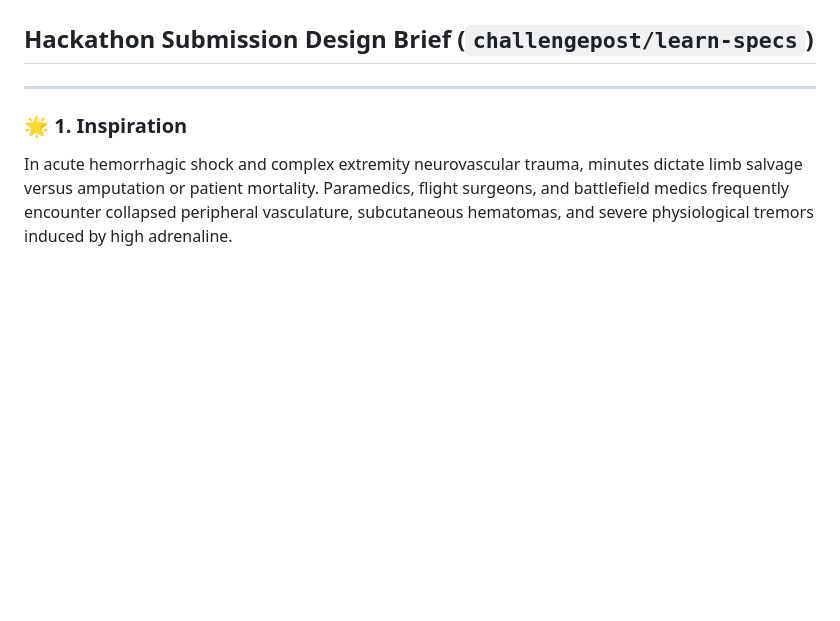
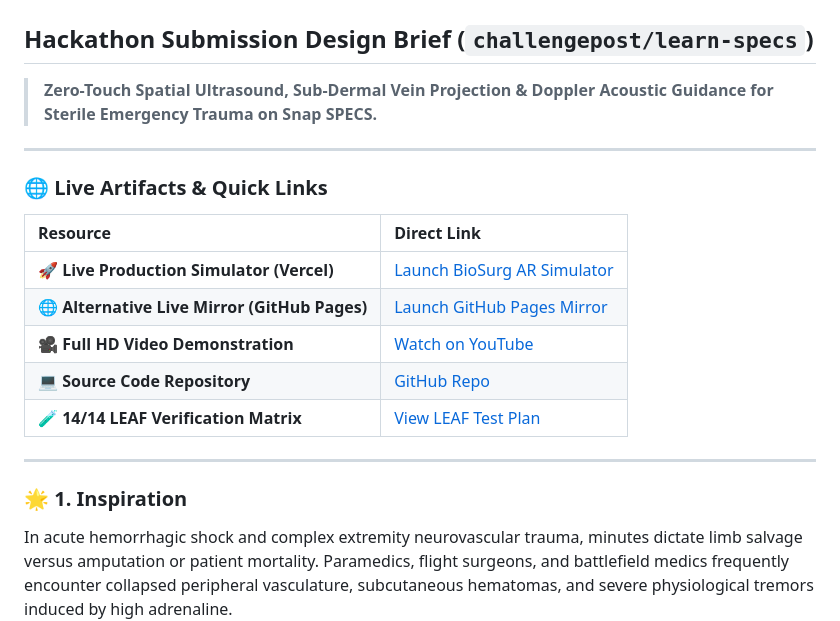
Before and after one commit to fokrulanthro16-eng/biosurg-ar, a Markdown page: devpost/design-brief.md, the part around the change. Rendered like a GitHub page; blank space fills up the shorter version.

```diff
--- a/devpost/design-brief.md
+++ b/devpost/design-brief.md
@@ -1,5 +1,19 @@
 # BioSurg AR v3.0 — Quantum Autonomous Neural Trauma & Sub-Dermal Microsurgical AR Suite for Snap SPECS
 ## Hackathon Submission Design Brief (`challengepost/learn-specs`)
+
+> **Zero-Touch Spatial Ultrasound, Sub-Dermal Vein Projection & Doppler Acoustic Guidance for Sterile Emergency Trauma on Snap SPECS.**
+
+---
+
+### 🌐 Live Artifacts & Quick Links
+
+| Resource | Direct Link |
+| :--- | :--- |
+| 🚀 **Live Production Simulator (Vercel)** | [Launch BioSurg AR Simulator](https://biosurg-ar.vercel.app) |
+| 🌐 **Alternative Live Mirror (GitHub Pages)** | [Launch GitHub Pages Mirror](https://fokrulanthro16-eng.github.io/biosurg-ar/) |
+| 🎥 **Full HD Video Demonstration** | [Watch on YouTube](https://youtu.be/zc10LdPOyUo) |
+| 💻 **Source Code Repository** | [GitHub Repo](https://github.com/fokrulanthro16-eng/biosurg-ar) |
+| 🧪 **14/14 LEAF Verification Matrix** | [View LEAF Test Plan](./leaf-test-plan.md) |
 
 ---
 
```
Also changed, not shown: README.md (+13 -8 lines).
